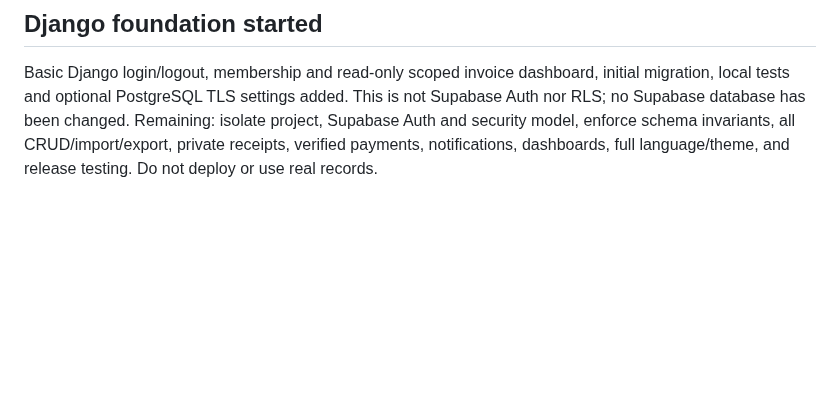
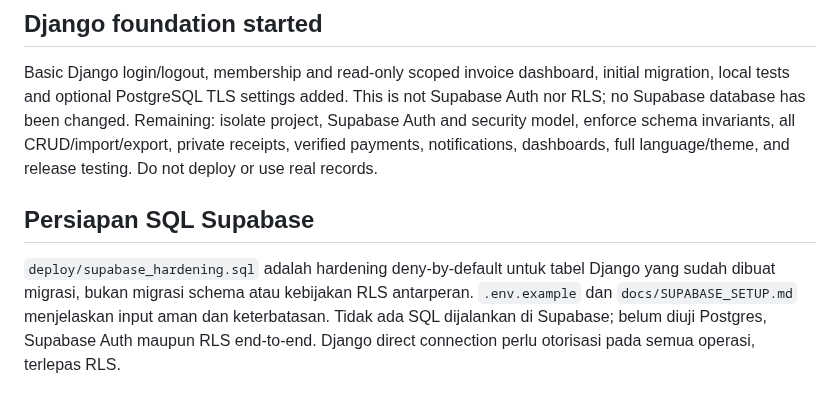
Before and after one commit to sugeng-riyanto/SHB-Portal, a Markdown page: docs/AI_HANDOFF.md, the part around the change. Drawn GitHub-style; blank space fills up the shorter version.

Commit message:
Document Supabase staging setup

```diff
--- a/docs/AI_HANDOFF.md
+++ b/docs/AI_HANDOFF.md
@@ -27,3 +27,6 @@ Fungsi domain murni dan unit test ditambahkan; belum terhubung backend/database.
 
 ## Django foundation started
 Basic Django login/logout, membership and read-only scoped invoice dashboard, initial migration, local tests and optional PostgreSQL TLS settings added. This is not Supabase Auth nor RLS; no Supabase database has been changed. Remaining: isolate project, Supabase Auth and security model, enforce schema invariants, all CRUD/import/export, private receipts, verified payments, notifications, dashboards, full language/theme, and release testing. Do not deploy or use real records.
+
+## Persiapan SQL Supabase
+`deploy/supabase_hardening.sql` adalah hardening deny-by-default untuk tabel Django yang sudah dibuat migrasi, bukan migrasi schema atau kebijakan RLS antarperan. `.env.example` dan `docs/SUPABASE_SETUP.md` menjelaskan input aman dan keterbatasan. Tidak ada SQL dijalankan di Supabase; belum diuji Postgres, Supabase Auth maupun RLS end-to-end. Django direct connection perlu otorisasi pada semua operasi, terlepas RLS.
```
